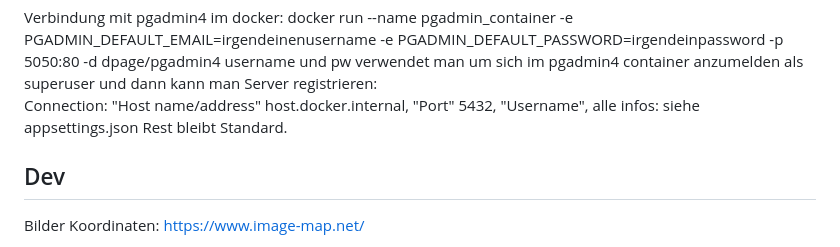
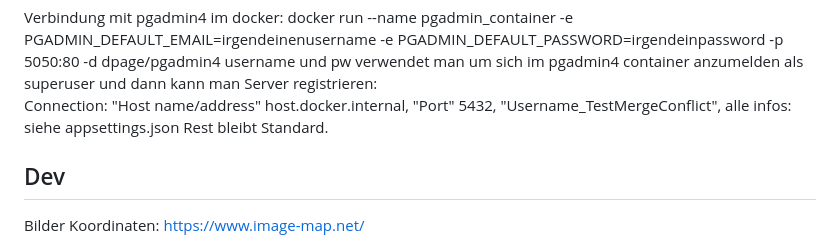
Before and after one commit to BSCDulak/Innolab_e-Schalt, a Markdown page: README.md, the part around the change. Rendered like a GitHub page.

Commit message:
MergeConflictAttempt

```diff
--- a/README.md
+++ b/README.md
@@ -82,7 +82,7 @@ Verbindung mit pgadmin4 im docker:
 docker run --name pgadmin_container -e PGADMIN_DEFAULT_EMAIL=irgendeinenusername -e PGADMIN_DEFAULT_PASSWORD=irgendeinpassword -p 5050:80 -d dpage/pgadmin4
 username und pw verwendet man um sich im pgadmin4 container anzumelden als superuser und dann kann man
 Server registrieren:
-Connection: "Host name/address" host.docker.internal, "Port" 5432, "Username", alle infos: siehe appsettings.json
+Connection: "Host name/address" host.docker.internal, "Port" 5432, "Username_TestMergeConflict", alle infos: siehe appsettings.json
 Rest bleibt Standard.
 
 ## Dev
```
